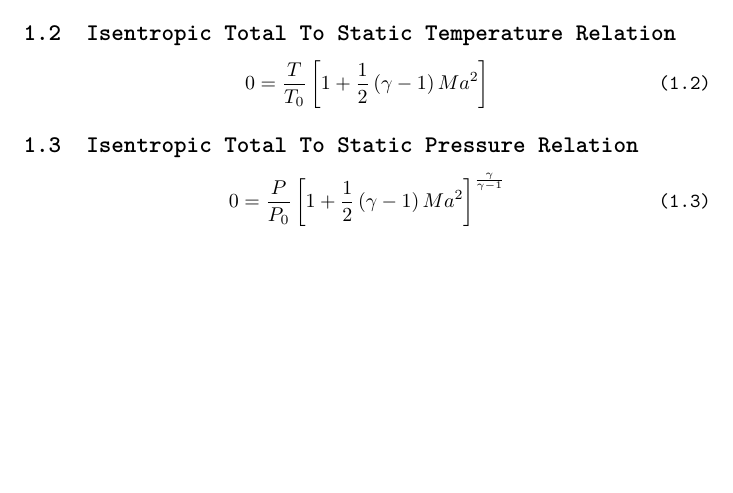
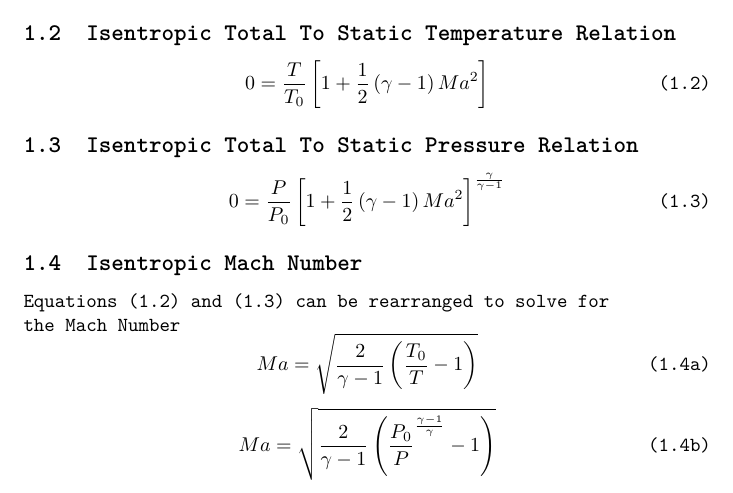
Before and after one commit to BCalow/Rocket-Engine-Initial-Variables, a LaTeX document (Calculations/initialVariables_Calculations.tex): part of page 4 of 5, cut so that both start at the same text, the shorter picture padded with empty space. Compiled offline with pdfLaTeX.

Commit message:
Writing Equations

```diff
--- a/Calculations/initialVariables_Calculations.tex
+++ b/Calculations/initialVariables_Calculations.tex
@@ -72,15 +72,24 @@
 \end{equation}
 
 \subsection{Isentropic Total To Static Temperature Relation}
-\begin{equation} \tag{1.2}
+\begin{equation} \tag{1.2} \label{1.2}
     0 = \frac{T}{T_0} \left[1 + \frac{1}{2} \left(\gamma - 1\right) Ma ^ 2\right]
 \end{equation}
 
 \subsection{Isentropic Total To Static Pressure Relation}
-\begin{equation} \tag{1.3}
+\begin{equation} \tag{1.3} \label{1.3}
     0 = \frac{P}{P_0} \left[1 + \frac{1}{2} \left(\gamma - 1\right) Ma ^ 2\right] ^ {\frac{\gamma}{\gamma - 1}}
 \end{equation}
 
+\subsection{Isentropic Mach Number}
+Equations \eqref{1.2} and \eqref{1.3} can be rearranged to solve for \\
+the Mach Number
+\begin{equation} \tag{1.4a} \label{1.4a}
+    Ma = \sqrt{\frac{2}{\gamma - 1} \left(\frac{T_0}{T} - 1\right)}
+\end{equation}
+\begin{equation} \tag{1.4b} \label{1.4b}
+    Ma = \sqrt{\frac{2}{\gamma - 1} \left(\frac{P_0}{P} ^ {\frac{\gamma - 1}{\gamma}} - 1\right)}
+\end{equation}
 
 \pagebreak
 
```
Also changed, not shown: Calculations/initialVariables_Calculations.pdf, Calculations/initialVariables_Calculations.tex (2 more changed lines).
